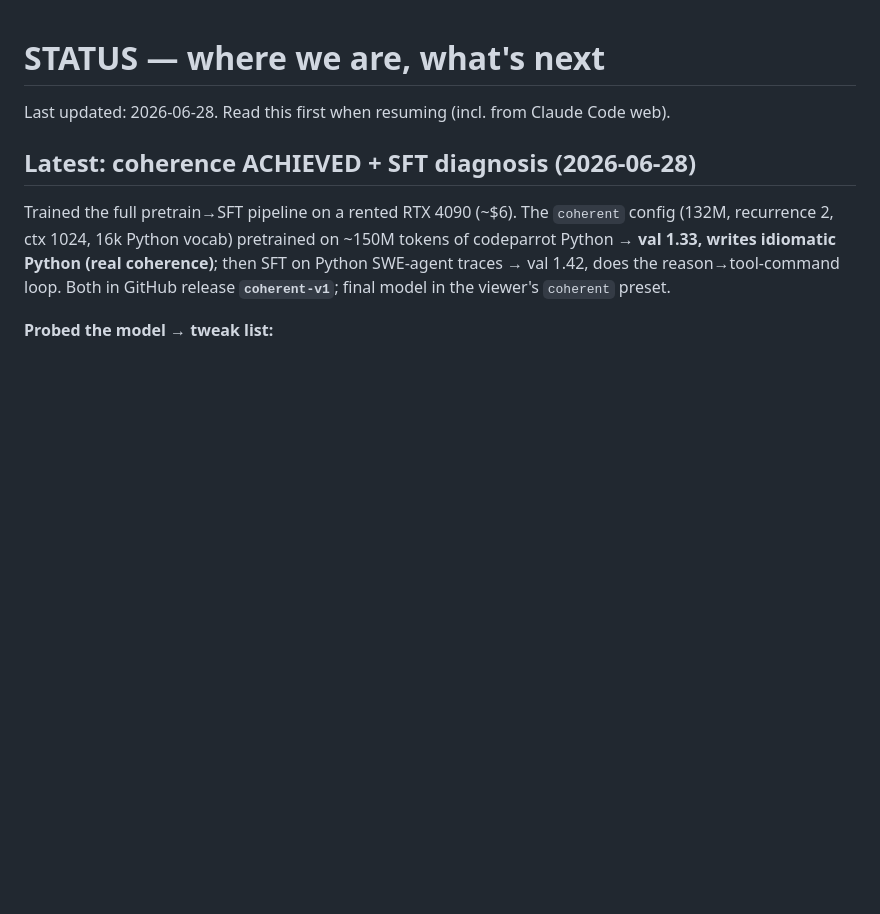
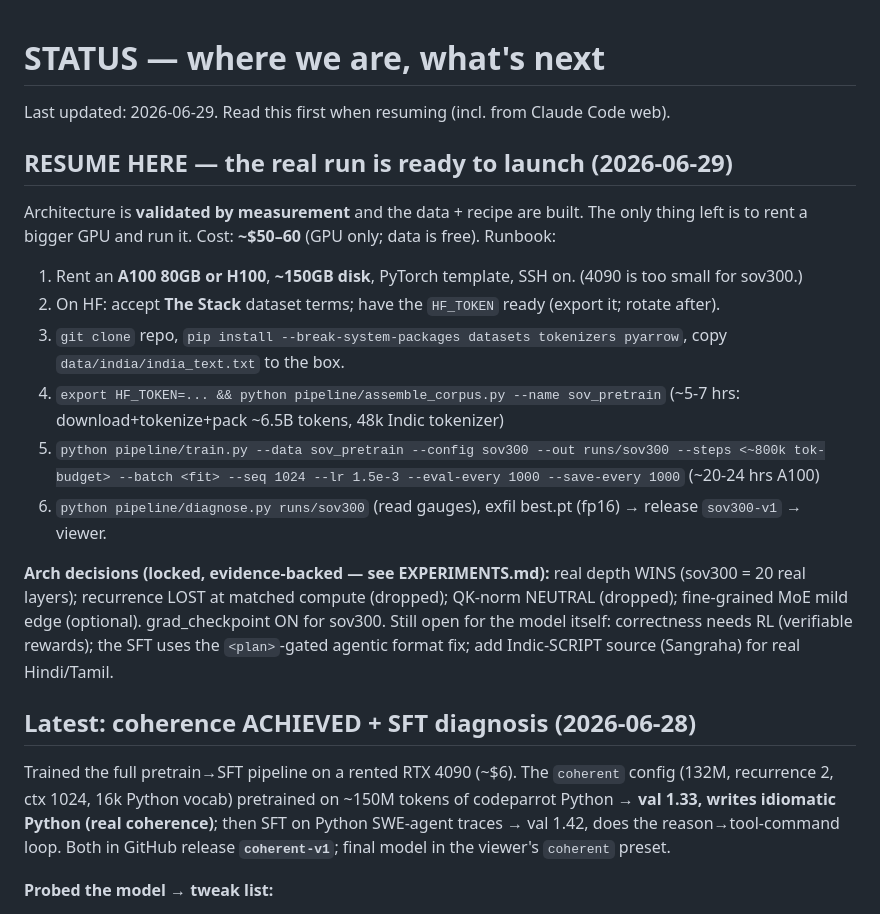
Before and after one commit to hackspaces/blueshark, a Markdown page: STATUS.md, the part around the change. Drawn GitHub-style; blank space fills up the shorter version.

Commit message:
docs(status): real-run runbook + locked arch decisions + ~$50-60 cost — push-button resume

```diff
--- a/STATUS.md
+++ b/STATUS.md
@@ -1,6 +1,23 @@
 # STATUS — where we are, what's next
 
-Last updated: 2026-06-28. Read this first when resuming (incl. from Claude Code web).
+Last updated: 2026-06-29. Read this first when resuming (incl. from Claude Code web).
+
+## RESUME HERE — the real run is ready to launch (2026-06-29)
+Architecture is **validated by measurement** and the data + recipe are built. The
+only thing left is to rent a bigger GPU and run it. Cost: **~$50–60** (GPU only;
+data is free). Runbook:
+1. Rent an **A100 80GB or H100**, **~150GB disk**, PyTorch template, SSH on. (4090 is too small for sov300.)
+2. On HF: accept **The Stack** dataset terms; have the `HF_TOKEN` ready (export it; rotate after).
+3. `git clone` repo, `pip install --break-system-packages datasets tokenizers pyarrow`, copy `data/india/india_text.txt` to the box.
+4. `export HF_TOKEN=... && python pipeline/assemble_corpus.py --name sov_pretrain`  (~5-7 hrs: download+tokenize+pack ~6.5B tokens, 48k Indic tokenizer)
+5. `python pipeline/train.py --data sov_pretrain --config sov300 --out runs/sov300 --steps <~800k tok-budget> --batch <fit> --seq 1024 --lr 1.5e-3 --eval-every 1000 --save-every 1000`  (~20-24 hrs A100)
+6. `python pipeline/diagnose.py runs/sov300` (read gauges), exfil best.pt (fp16) → release `sov300-v1` → viewer.
+
+**Arch decisions (locked, evidence-backed — see EXPERIMENTS.md):** real depth WINS
+(sov300 = 20 real layers); recurrence LOST at matched compute (dropped); QK-norm
+NEUTRAL (dropped); fine-grained MoE mild edge (optional). grad_checkpoint ON for sov300.
+Still open for the model itself: correctness needs RL (verifiable rewards); the SFT
+uses the `<plan>`-gated agentic format fix; add Indic-SCRIPT source (Sangraha) for real Hindi/Tamil.
 
 ## Latest: coherence ACHIEVED + SFT diagnosis (2026-06-28)
 Trained the full pretrain→SFT pipeline on a rented RTX 4090 (~$6). The `coherent`
```
